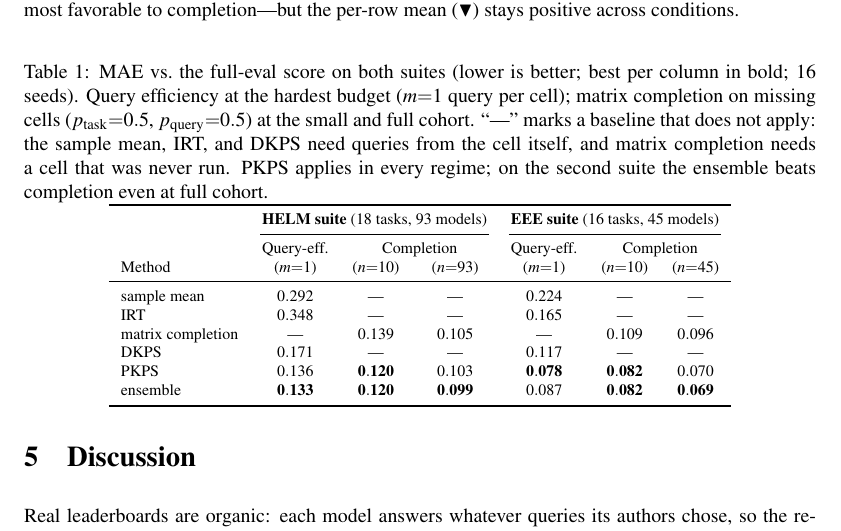
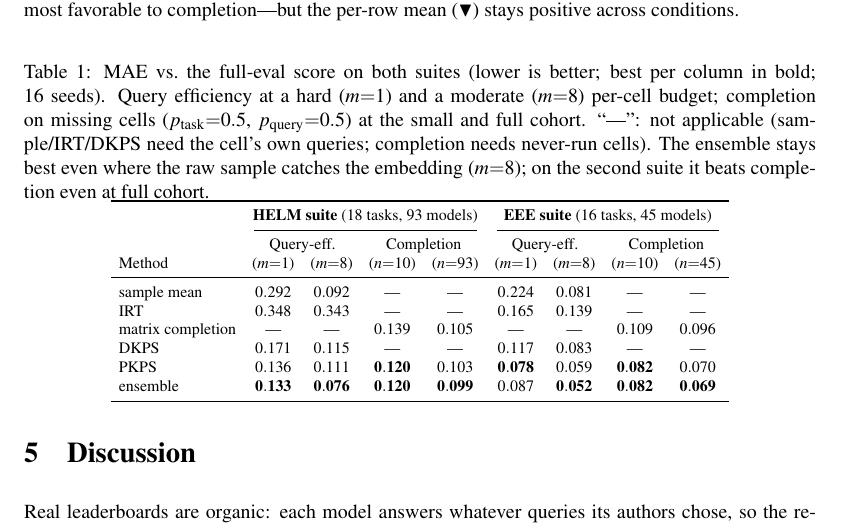
Before and after one commit to jataware/dkps, a LaTeX paper (paper/main.tex): part of page 10 of 16, cut so that both start at the same text. Compiled offline with pdfLaTeX.

Commit message:
paper: add m=8 query-efficiency columns to the summary table
Table 1 now shows query efficiency at m=1 and m=8 per suite (eight numeric
columns). The m=8 column makes the ensemble's value explicit in the regime
where the raw sample catches the embedding: HELM sample 0.092 vs PKPS 0.111
but ensemble 0.076; EEE sample 0.081 vs ensemble 0.052. Caption tightened to
keep the main text within ten pages.

Co-Authored-By: Claude Opus 4.8 (1M context) <noreply@anthropic.com>
Claude-Session: https://claude.ai/code/session_019VkDoLFnBiHFuUR33BoaNY

```diff
--- a/paper/main.tex
+++ b/paper/main.tex
@@ -533,28 +533,31 @@
 \begin{table}[t]
 \centering
 \caption{MAE vs.\ the full-eval score on both suites (lower is better; best per column in
-bold; $16$ seeds). Query efficiency at the hardest budget ($m{=}1$ query per cell); matrix
-completion on missing cells ($p_{\mathrm{task}}{=}0.5$, $p_{\mathrm{query}}{=}0.5$) at the
-small and full cohort. ``---'' marks a baseline that does not apply: the sample mean, IRT,
-and DKPS need queries from the cell itself, and matrix completion needs a cell that was
-never run. \PKPS applies in every regime; on the second suite the ensemble beats completion
-even at full cohort.}
+bold; $16$ seeds). Query efficiency at a hard ($m{=}1$) and a moderate ($m{=}8$) per-cell
+budget; completion on missing cells ($p_{\mathrm{task}}{=}0.5$, $p_{\mathrm{query}}{=}0.5$)
+at the small and full cohort. ``---'': not applicable (sample/IRT/DKPS need the cell's own
+queries; completion needs never-run cells). The ensemble stays best even where the raw
+sample catches the embedding ($m{=}8$); on the second suite it beats completion even at
+full cohort.}
 \label{tab:suite}
 \footnotesize
-\begin{tabular}{lccc ccc}
+\setlength{\tabcolsep}{4pt}
+\begin{tabular}{lcccc cccc}
 \toprule
- & \multicolumn{3}{c}{\textbf{HELM suite} ($18$ tasks, $93$ models)}
- & \multicolumn{3}{c}{\textbf{EEE suite} ($16$ tasks, $45$ models)} \\
-\cmidrule(lr){2-4}\cmidrule(lr){5-7}
- & Query-eff. & \multicolumn{2}{c}{Completion} & Query-eff. & \multicolumn{2}{c}{Completion} \\
-Method & ($m{=}1$) & ($n{=}10$) & ($n{=}93$) & ($m{=}1$) & ($n{=}10$) & ($n{=}45$) \\
+ & \multicolumn{4}{c}{\textbf{HELM suite} ($18$ tasks, $93$ models)}
+ & \multicolumn{4}{c}{\textbf{EEE suite} ($16$ tasks, $45$ models)} \\
+\cmidrule(lr){2-5}\cmidrule(lr){6-9}
+ & \multicolumn{2}{c}{Query-eff.} & \multicolumn{2}{c}{Completion}
+ & \multicolumn{2}{c}{Query-eff.} & \multicolumn{2}{c}{Completion} \\
+Method & ($m{=}1$) & ($m{=}8$) & ($n{=}10$) & ($n{=}93$)
+       & ($m{=}1$) & ($m{=}8$) & ($n{=}10$) & ($n{=}45$) \\
 \midrule
-sample mean        & $0.292$ & --- & --- & $0.224$ & --- & --- \\
-IRT                & $0.348$ & --- & --- & $0.165$ & --- & --- \\
-matrix completion  & --- & $0.139$ & $0.105$ & --- & $0.109$ & $0.096$ \\
-DKPS               & $0.171$ & --- & --- & $0.117$ & --- & --- \\
-\PKPS              & $0.136$ & $\mathbf{0.120}$ & $0.103$ & $\mathbf{0.078}$ & $\mathbf{0.082}$ & $0.070$ \\
-ensemble           & $\mathbf{0.133}$ & $\mathbf{0.120}$ & $\mathbf{0.099}$ & $0.087$ & $\mathbf{0.082}$ & $\mathbf{0.069}$ \\
+sample mean        & $0.292$ & $0.092$ & --- & --- & $0.224$ & $0.081$ & --- & --- \\
+IRT                & $0.348$ & $0.343$ & --- & --- & $0.165$ & $0.139$ & --- & --- \\
+matrix completion  & --- & --- & $0.139$ & $0.105$ & --- & --- & $0.109$ & $0.096$ \\
+DKPS               & $0.171$ & $0.115$ & --- & --- & $0.117$ & $0.083$ & --- & --- \\
+\PKPS              & $0.136$ & $0.111$ & $\mathbf{0.120}$ & $0.103$ & $\mathbf{0.078}$ & $0.059$ & $\mathbf{0.082}$ & $0.070$ \\
+ensemble           & $\mathbf{0.133}$ & $\mathbf{0.076}$ & $\mathbf{0.120}$ & $\mathbf{0.099}$ & $0.087$ & $\mathbf{0.052}$ & $\mathbf{0.082}$ & $\mathbf{0.069}$ \\
 \bottomrule
 \end{tabular}
 \end{table}
```
Also changed, not shown: paper/main.pdf.
